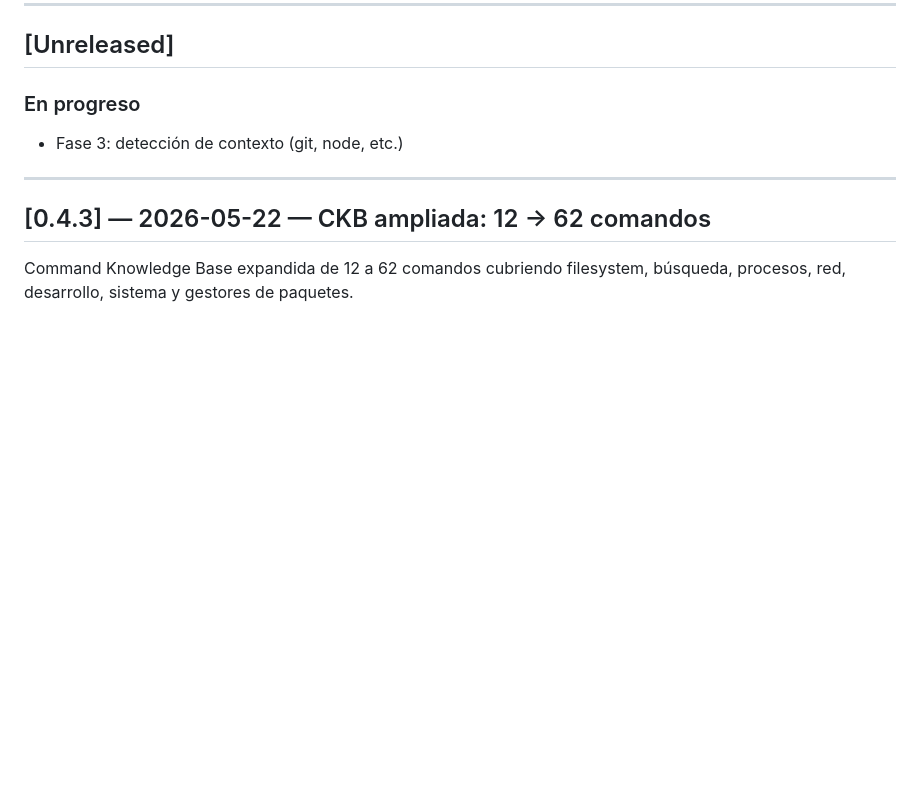
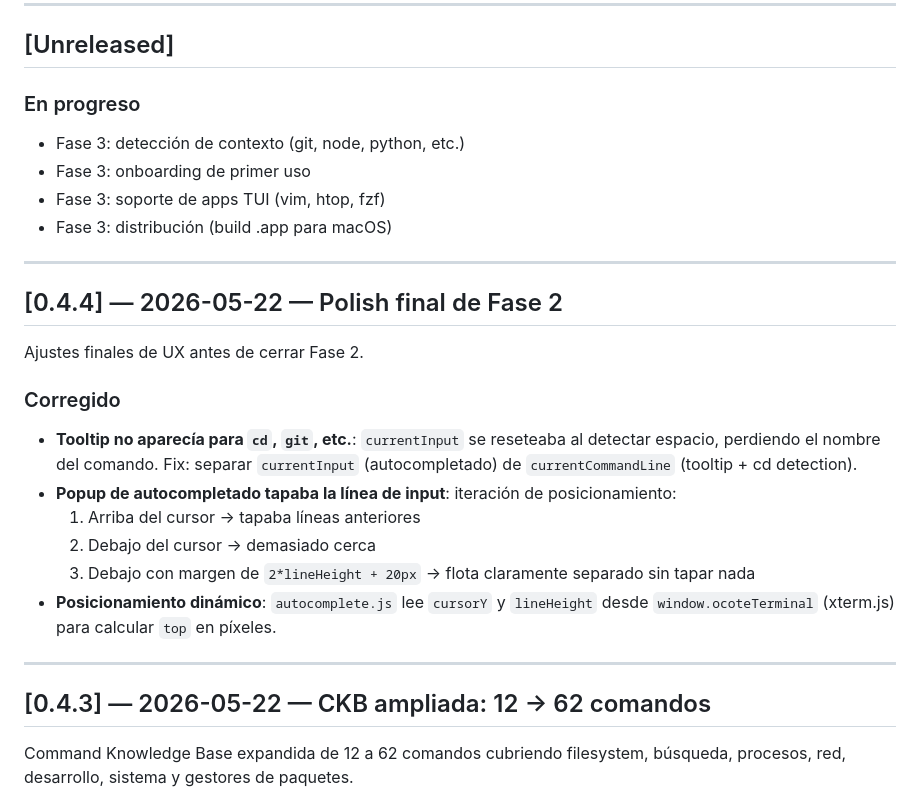
Before and after one commit to Teshre/Ocote, a Markdown page: CHANGELOG.md, the part around the change. GitHub-like rendering; blank space fills up the shorter version.

```diff
--- a/CHANGELOG.md
+++ b/CHANGELOG.md
@@ -8,7 +8,24 @@ Formato basado en [Keep a Changelog](https://keepachangelog.com/es/1.0.0/).
 ## [Unreleased]
 
 ### En progreso
-- Fase 3: detección de contexto (git, node, etc.)
+- Fase 3: detección de contexto (git, node, python, etc.)
+- Fase 3: onboarding de primer uso
+- Fase 3: soporte de apps TUI (vim, htop, fzf)
+- Fase 3: distribución (build .app para macOS)
+
+---
+
+## [0.4.4] — 2026-05-22 — Polish final de Fase 2
+
+Ajustes finales de UX antes de cerrar Fase 2.
+
+### Corregido
+- **Tooltip no aparecía para `cd`, `git`, etc.**: `currentInput` se reseteaba al detectar espacio, perdiendo el nombre del comando. Fix: separar `currentInput` (autocompletado) de `currentCommandLine` (tooltip + cd detection).
+- **Popup de autocompletado tapaba la línea de input**: iteración de posicionamiento:
+  1. Arriba del cursor → tapaba líneas anteriores
+  2. Debajo del cursor → demasiado cerca
+  3. Debajo con margen de `2*lineHeight + 20px` → flota claramente separado sin tapar nada
+- **Posicionamiento dinámico**: `autocomplete.js` lee `cursorY` y `lineHeight` desde `window.ocoteTerminal` (xterm.js) para calcular `top` en píxeles.
 
 ---
 
```
Also changed, not shown: CLAUDE.md (+16 -12 lines), docs/devlog.md (+47 -0 lines).
